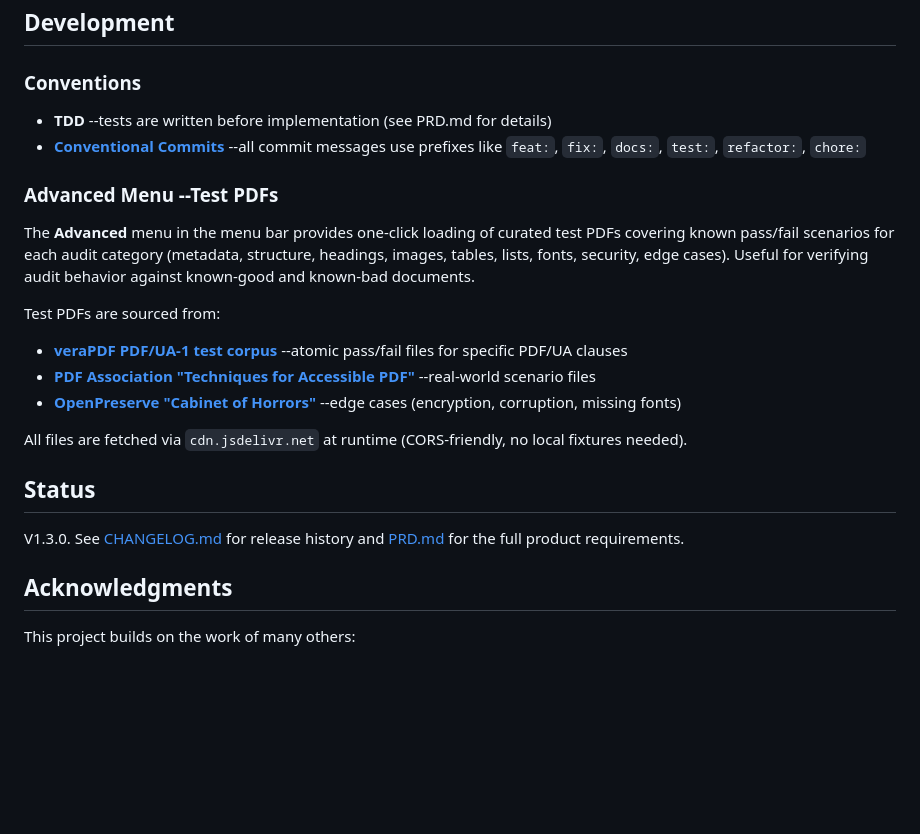
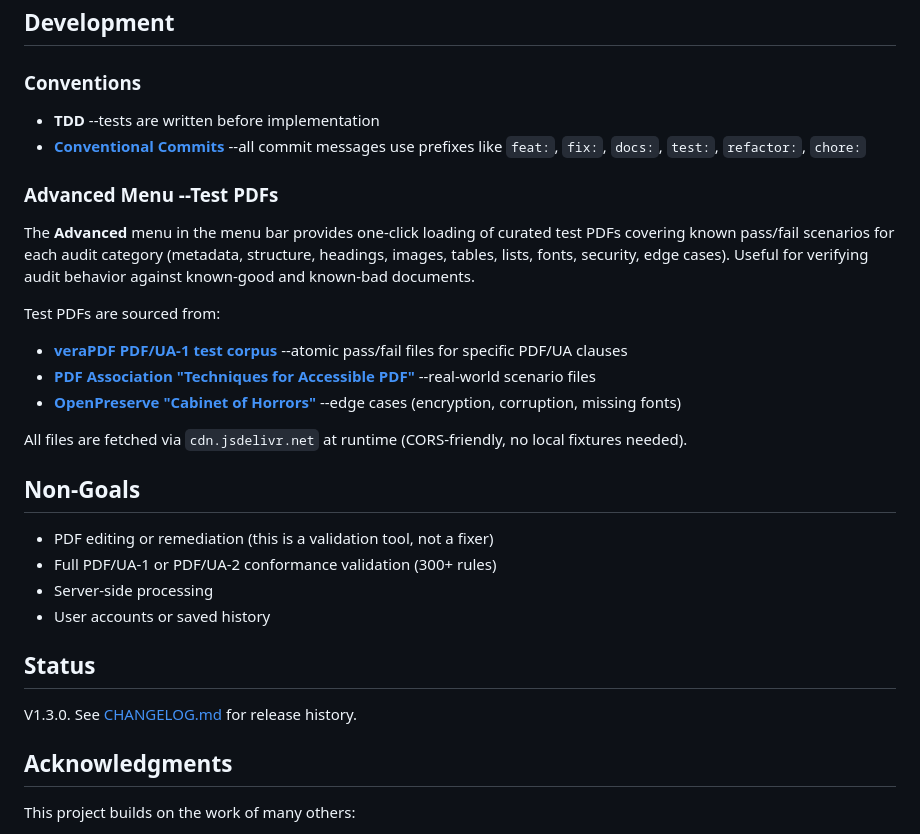
Before and after one commit to khawkins98/PDF-A-go-actionable, a Markdown page: README.md, the part around the change. GitHub-like rendering; blank space fills up the shorter version.

```diff
--- a/README.md
+++ b/README.md
@@ -62,7 +62,7 @@ Built on [WinBox](https://github.com/nextapps-de/winbox) with CSS overrides for
 
 ### Conventions
 
-- **TDD** --tests are written before implementation (see PRD.md for details)
+- **TDD** --tests are written before implementation
 - **[Conventional Commits](https://www.conventionalcommits.org/)** --all commit messages use prefixes like `feat:`, `fix:`, `docs:`, `test:`, `refactor:`, `chore:`
 
 ### Advanced Menu --Test PDFs
@@ -76,9 +76,16 @@ Test PDFs are sourced from:
 
 All files are fetched via `cdn.jsdelivr.net` at runtime (CORS-friendly, no local fixtures needed).
 
+## Non-Goals
+
+- PDF editing or remediation (this is a validation tool, not a fixer)
+- Full PDF/UA-1 or PDF/UA-2 conformance validation (300+ rules)
+- Server-side processing
+- User accounts or saved history
+
 ## Status
 
-V1.3.0. See [CHANGELOG.md](CHANGELOG.md) for release history and [PRD.md](PRD.md) for the full product requirements.
+V1.3.0. See [CHANGELOG.md](CHANGELOG.md) for release history.
 
 ## Acknowledgments
 
```
Also changed, not shown: PRD.md (deleted, +0 -411 lines).
